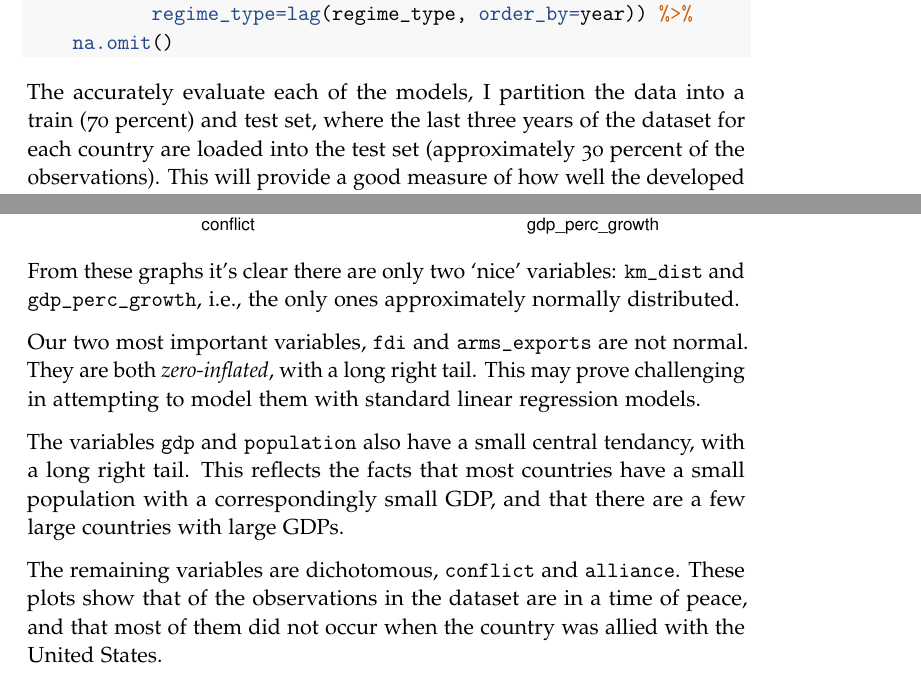
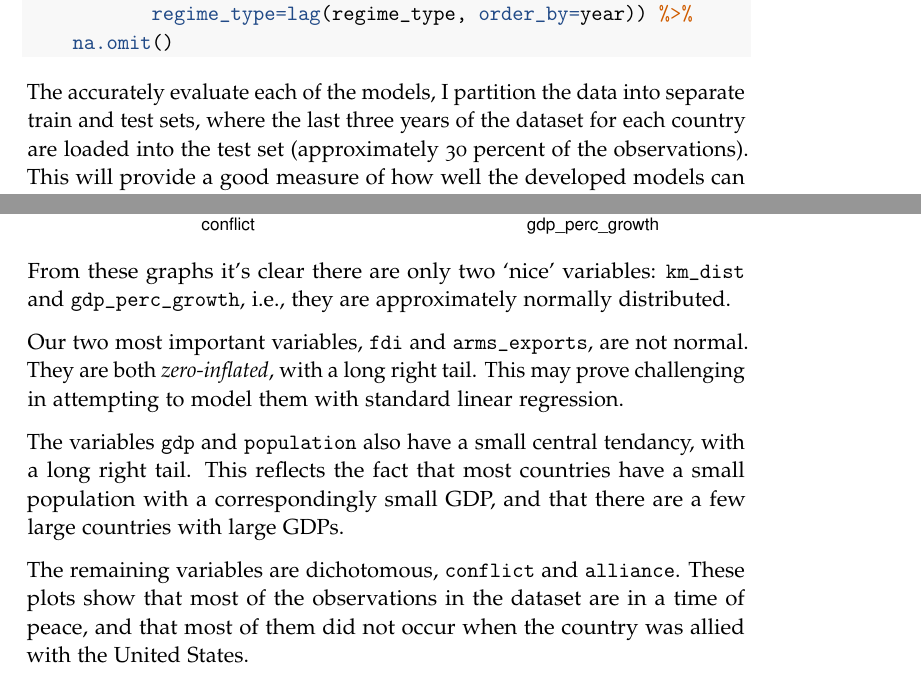
Before and after one commit to benhorvath/fdi_arms_exports, a LaTeX document (report/report.tex): two parts of pages 5 and 8 of 31, joined at a grey line, cut so that both start at the same text. Compiled offline with pdfLaTeX.

Commit message:
final editing

```diff
--- a/report/report.tex
+++ b/report/report.tex
@@ -123,7 +123,7 @@
   \postauthor{\par}
       \predate{\centering\large\emph}
   \postdate{\par}
-    \date{December 9, 2018}
+    \date{December 12, 2018}
 
 \usepackage{eulervm}
 
@@ -292,11 +292,11 @@ by one year. Thus, for instance, the model will be trained on data from
 \end{Highlighting}
 \end{Shaded}
 
-The accurately evaluate each of the models, I partition the data into a
-train (70 percent) and test set, where the last three years of the
-dataset for each country are loaded into the test set (approximately 30
-percent of the observations). This will provide a good measure of how
-well the developed models can be expected to perform in reality.
+The accurately evaluate each of the models, I partition the data into
+separate train and test sets, where the last three years of the dataset
+for each country are loaded into the test set (approximately 30 percent
+of the observations). This will provide a good measure of how well the
+developed models can be expected to perform in reality.
 
 \begin{Shaded}
 \begin{Highlighting}[]
@@ -458,21 +458,21 @@ numeric variables:
 \includegraphics{report_files/figure-latex/unnamed-chunk-9-1.pdf}
 
 From these graphs it's clear there are only two `nice' variables:
-\texttt{km\_dist} and \texttt{gdp\_perc\_growth}, i.e., the only ones
+\texttt{km\_dist} and \texttt{gdp\_perc\_growth}, i.e., they are
 approximately normally distributed.
 
 Our two most important variables, \texttt{fdi} and
-\texttt{arms\_exports} are not normal. They are both
+\texttt{arms\_exports}, are not normal. They are both
 \emph{zero-inflated}, with a long right tail. This may prove challenging
-in attempting to model them with standard linear regression models.
+in attempting to model them with standard linear regression.
 
 The variables \texttt{gdp} and \texttt{population} also have a small
-central tendancy, with a long right tail. This reflects the facts that
+central tendancy, with a long right tail. This reflects the fact that
 most countries have a small population with a correspondingly small GDP,
 and that there are a few large countries with large GDPs.
 
 The remaining variables are dichotomous, \texttt{conflict} and
-\texttt{alliance}. These plots show that of the observations in the
+\texttt{alliance}. These plots show that most of the observations in the
 dataset are in a time of peace, and that most of them did not occur when
 the country was allied with the United States.
 
```
Also changed, not shown: report/report.pdf, report/report_files/figure-latex/unnamed-chunk-10-1.pdf, report/report_files/figure-latex/unnamed-chunk-11-1.pdf, report/report_files/figure-latex/unnamed-chunk-12-1.pdf, report/report_files/figure-latex/unnamed-chunk-13-1.pdf, report/report_files/figure-latex/unnamed-chunk-18-1.pdf, report/report_files/figure-latex/unnamed-chunk-22-1.pdf, report/report_files/figure-latex/unnamed-chunk-28-1.pdf, report/report_files/figure-latex/unnamed-chunk-9-1.pdf, report/report.tex (15 more changed lines), 2 other files.
